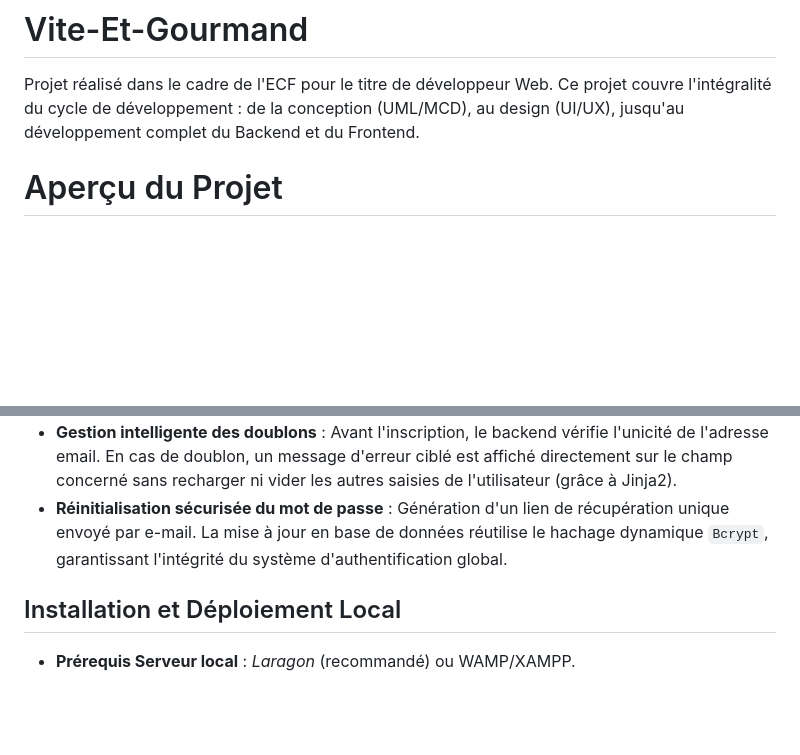
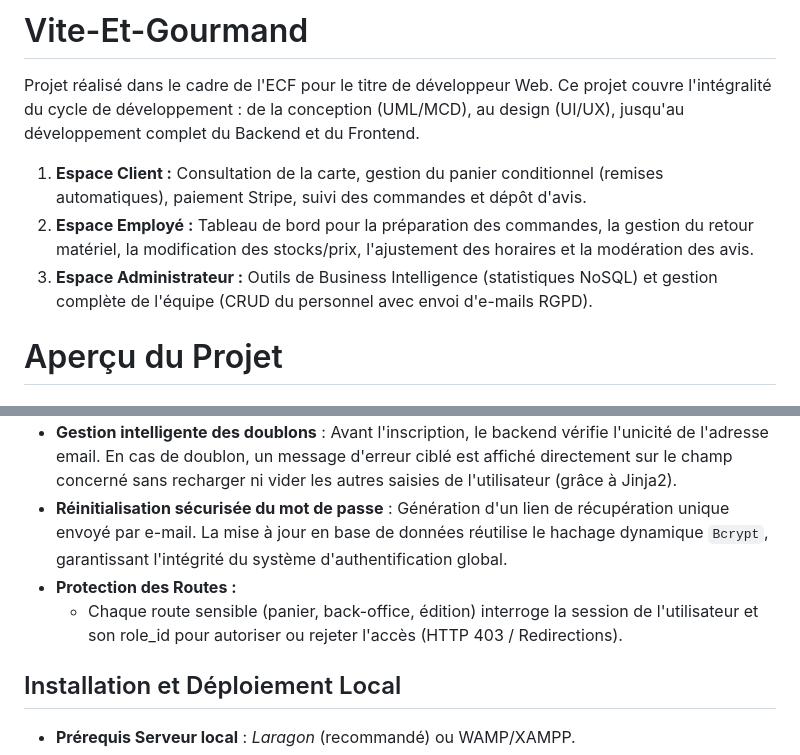
Before and after one commit to anthonymulapro-tech/Vite-Et-Gourmand, a Markdown page: README.md, 2 parts joined by grey strips. Rendered like a GitHub page; blank space fills up the shorter version.

```diff
--- a/README.md
+++ b/README.md
@@ -1,5 +1,8 @@
 # Vite-Et-Gourmand
 Projet réalisé dans le cadre de l'ECF pour le titre de développeur Web. Ce projet couvre l'intégralité du cycle de développement : de la conception (UML/MCD), au design (UI/UX), jusqu'au développement complet du Backend et du Frontend.
+1. **Espace Client :** Consultation de la carte, gestion du panier conditionnel (remises automatiques), paiement Stripe, suivi des commandes et dépôt d'avis.
+2. **Espace Employé :** Tableau de bord pour la préparation des commandes, la gestion du retour matériel, la modification des stocks/prix, l'ajustement des horaires et la modération des avis.
+3. **Espace Administrateur :** Outils de Business Intelligence (statistiques NoSQL) et gestion complète de l'équipe (CRUD du personnel avec envoi d'e-mails RGPD).
 # Aperçu du Projet
 
 ## Design Desktop & Mobile
@@ -95,7 +108,8 @@ Le système d'authentification a été conçu en respectant les standards de sé
   * **Côté Serveur** : Double vérification de sécurité en Python (`app.py`) pour bloquer les requêtes malveillantes qui contourneraient le navigateur.
 * **Gestion intelligente des doublons** : Avant l'inscription, le backend vérifie l'unicité de l'adresse email. En cas de doublon, un message d'erreur ciblé est affiché directement sur le champ concerné sans recharger ni vider les autres saisies de l'utilisateur (grâce à Jinja2).
 * **Réinitialisation sécurisée du mot de passe** : Génération d'un lien de récupération unique envoyé par e-mail. La mise à jour en base de données réutilise le hachage dynamique `Bcrypt`, garantissant l'intégrité du système d'authentification global.
-
+* **Protection des Routes :**
+  * Chaque route sensible (panier, back-office, édition) interroge la session de l'utilisateur et son role_id pour autoriser ou rejeter l'accès (HTTP 403 / Redirections).
 ## Installation et Déploiement Local
 
 * **Prérequis Serveur local** : _Laragon_ (recommandé) ou WAMP/XAMPP.
```
Also changed, not shown: other parts of README.md (+32 -11 lines).
